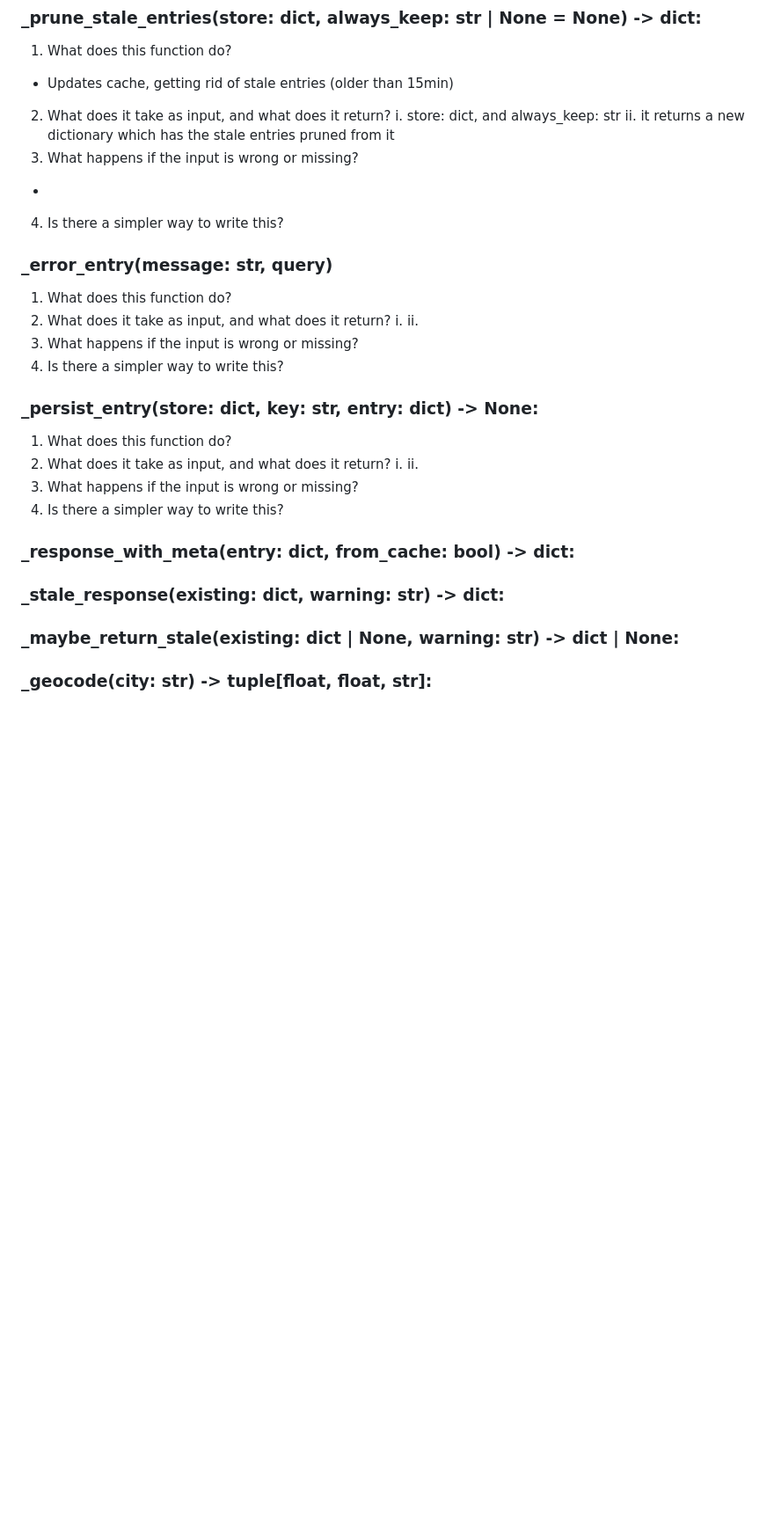
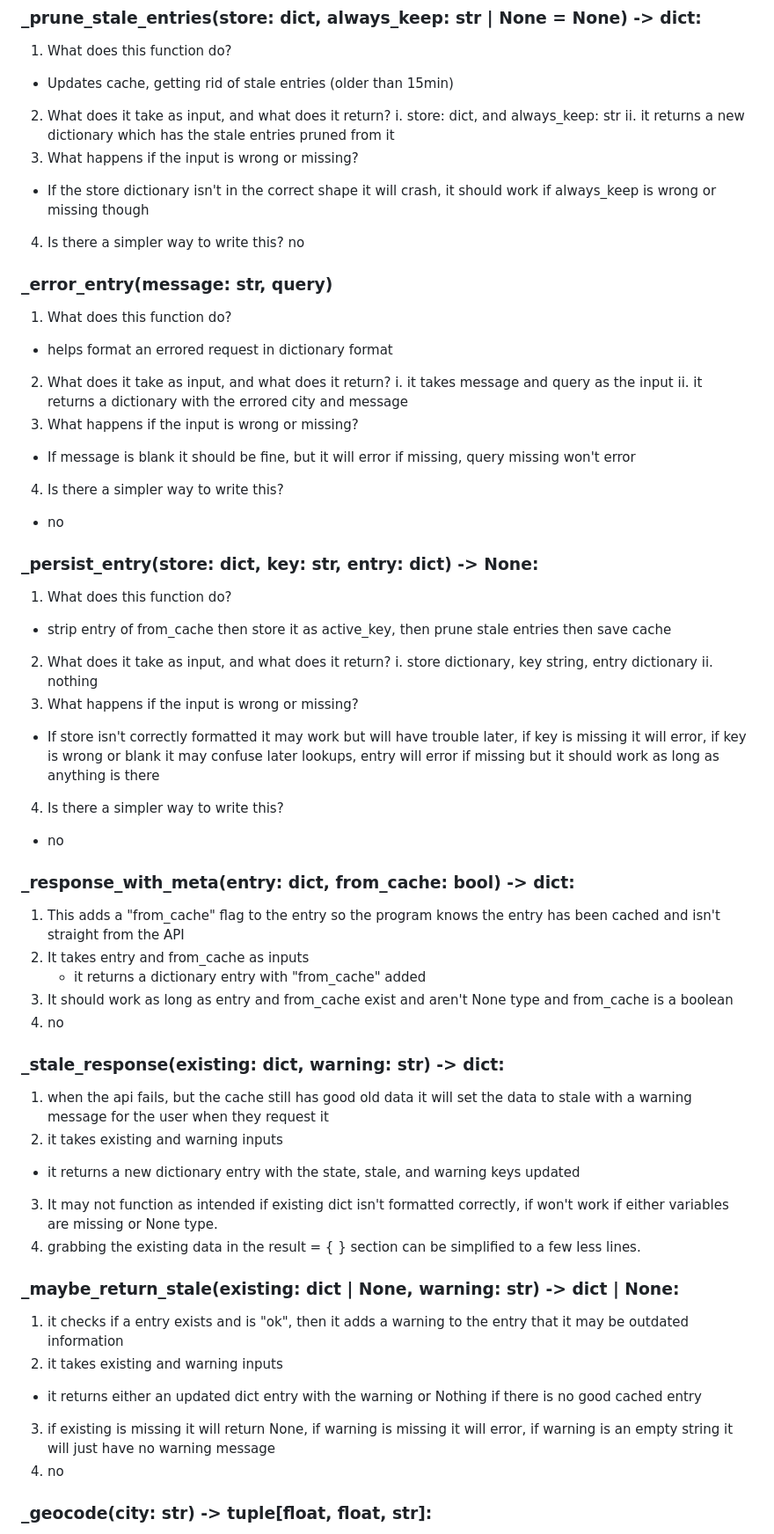
Before and after one commit to HarrisonH0228/cursor-weather-api, a Markdown page: code-audit.md, the part around one of its changes. Shown at 88% size. GitHub-like rendering; blank space fills up the shorter version.

```diff
--- a/code-audit.md
+++ b/code-audit.md
@@ -266,29 +266,51 @@ no
     i. store: dict, and always_keep: str
     ii. it returns a new dictionary which has the stale entries pruned from it
 3. What happens if the input is wrong or missing?
--
+- If the store dictionary isn't in the correct shape it will crash, it should work if always_keep is wrong or missing though
 4. Is there a simpler way to write this?
+no
 
 ### _error_entry(message: str, query)
 1. What does this function do?
+- helps format an errored request in dictionary format
 2. What does it take as input, and what does it return?
-    i.
-    ii.
+    i. it takes message and query as the input
+    ii. it returns a dictionary with the errored city and message
 3. What happens if the input is wrong or missing?
+- If message is blank it should be fine, but it will error if missing, query missing won't error
 4. Is there a simpler way to write this?
+- no
 
 ### _persist_entry(store: dict, key: str, entry: dict) -> None:
 1. What does this function do?
+- strip entry of from_cache then store it as active_key, then prune stale entries then save cache
 2. What does it take as input, and what does it return?
-    i.
-    ii.
+    i. store dictionary, key string, entry dictionary
+    ii. nothing
 3. What happens if the input is wrong or missing?
+- If store isn't correctly formatted it may work but will have trouble later, if key is missing it will error, if key is wrong or blank it may confuse later lookups, entry will error if missing but it should work as long as anything is there
 4. Is there a simpler way to write this?
+- no
 
 ### _response_with_meta(entry: dict, from_cache: bool) -> dict:
+1. This adds a "from_cache" flag to the entry so the program knows the entry has been cached and isn't straight from the API
+2. It takes entry and from_cache as inputs
+    - it returns a dictionary entry with "from_cache" added
+3. It should work as long as entry and from_cache exist and aren't None type and from_cache is a boolean
+4. no
 
 ### _stale_response(existing: dict, warning: str) -> dict:
+1. when the api fails, but the cache still has good old data it will set the data to stale with a warning message for the user when they request it
+2. it takes existing and warning inputs
+- it returns a new dictionary entry with the state, stale, and warning keys updated
+3. It may not function as intended if existing dict isn't formatted correctly, if won't work if either variables are missing or None type.
+4. grabbing the existing data in the result = { } section can be simplified to a few less lines.
 
 ### _maybe_return_stale(existing: dict | None, warning: str) -> dict | None:
+1. it checks if a entry exists and is "ok", then it adds a warning to the entry that it may be outdated information
+2. it takes existing and warning inputs
+- it returns either an updated dict entry with the warning or Nothing if there is no good cached entry
+3. if existing is missing it will return None, if warning is missing it will error, if warning is an empty string it will just have no warning message
+4. no
 
 ### _geocode(city: str) -> tuple[float, float, str]:
```
Also changed, not shown: other parts of code-audit.md (+39 -0 lines).
